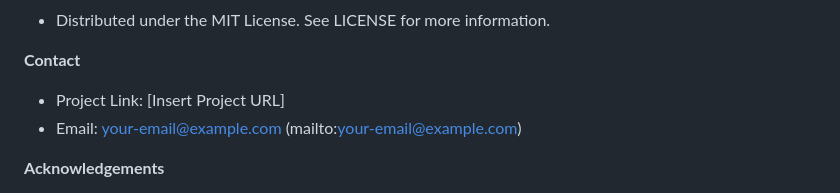
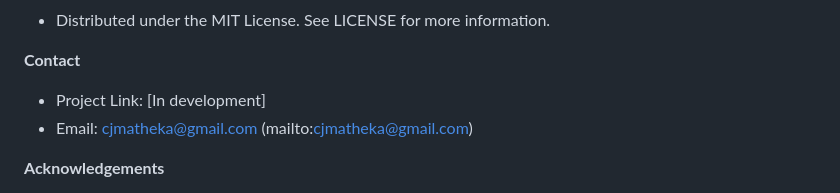
Before and after one commit to 1MjCee/fiti---Health-and-fitness-tracker, a Markdown page: README.md, the part around the change. GitHub-like rendering.

```diff
--- a/README.md
+++ b/README.md
@@ -150,8 +150,8 @@ Environment Variables: Create .env files in both frontend and backend directorie
 
 **Contact**
 
-- Project Link: [Insert Project URL]
-- Email: your-email@example.com (mailto:your-email@example.com)
+- Project Link: [In development]
+- Email: cjmatheka@gmail.com (mailto:cjmatheka@gmail.com)
 
 **Acknowledgements**
 
```
